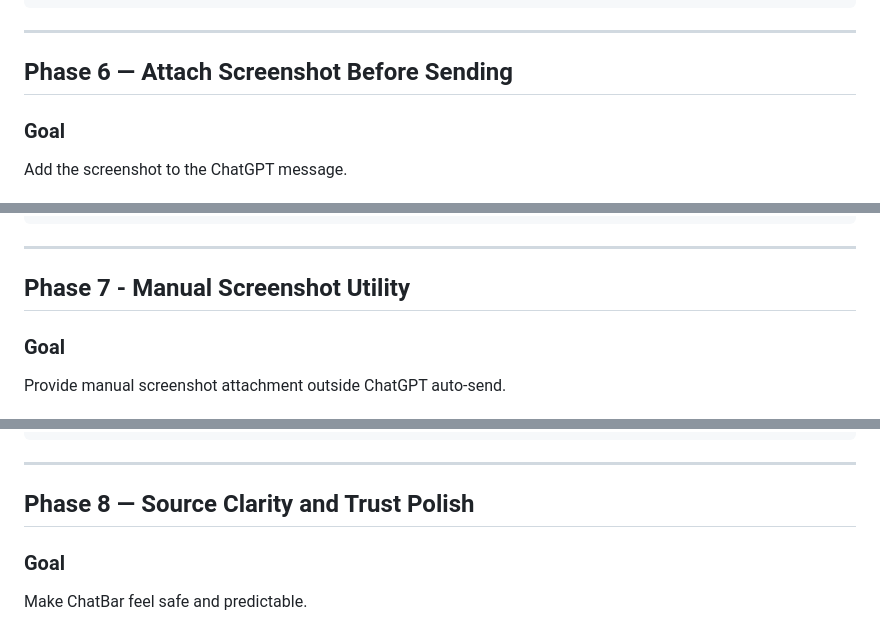
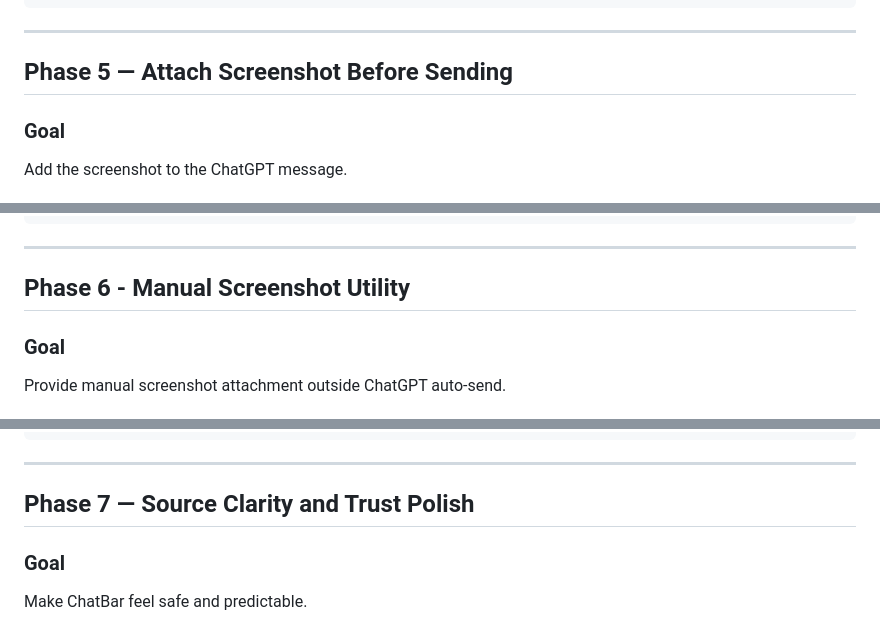
Before and after one commit to benny-sigalov/chatbar, a Markdown page: docs/chatbar_design_and_phases.md, 3 parts joined by grey strips. GitHub-like rendering.

```diff
--- a/docs/chatbar_design_and_phases.md
+++ b/docs/chatbar_design_and_phases.md
@@ -704,7 +669,7 @@ Typed message remains intact
 
 ---
 
-## Phase 6 — Attach Screenshot Before Sending
+## Phase 5 — Attach Screenshot Before Sending
 
 ### Goal
 
@@ -737,7 +702,7 @@ User clicks Send with Auto screenshot enabled
 
 ---
 
-## Phase 7 - Manual Screenshot Utility
+## Phase 6 - Manual Screenshot Utility
 
 ### Goal
 
@@ -769,7 +734,7 @@ User clicks screenshot action
 
 ---
 
-## Phase 8 — Source Clarity and Trust Polish
+## Phase 7 — Source Clarity and Trust Polish
 
 ### Goal
 
```
Also changed, not shown: other parts of docs/chatbar_design_and_phases.md (+5 -40 lines).
